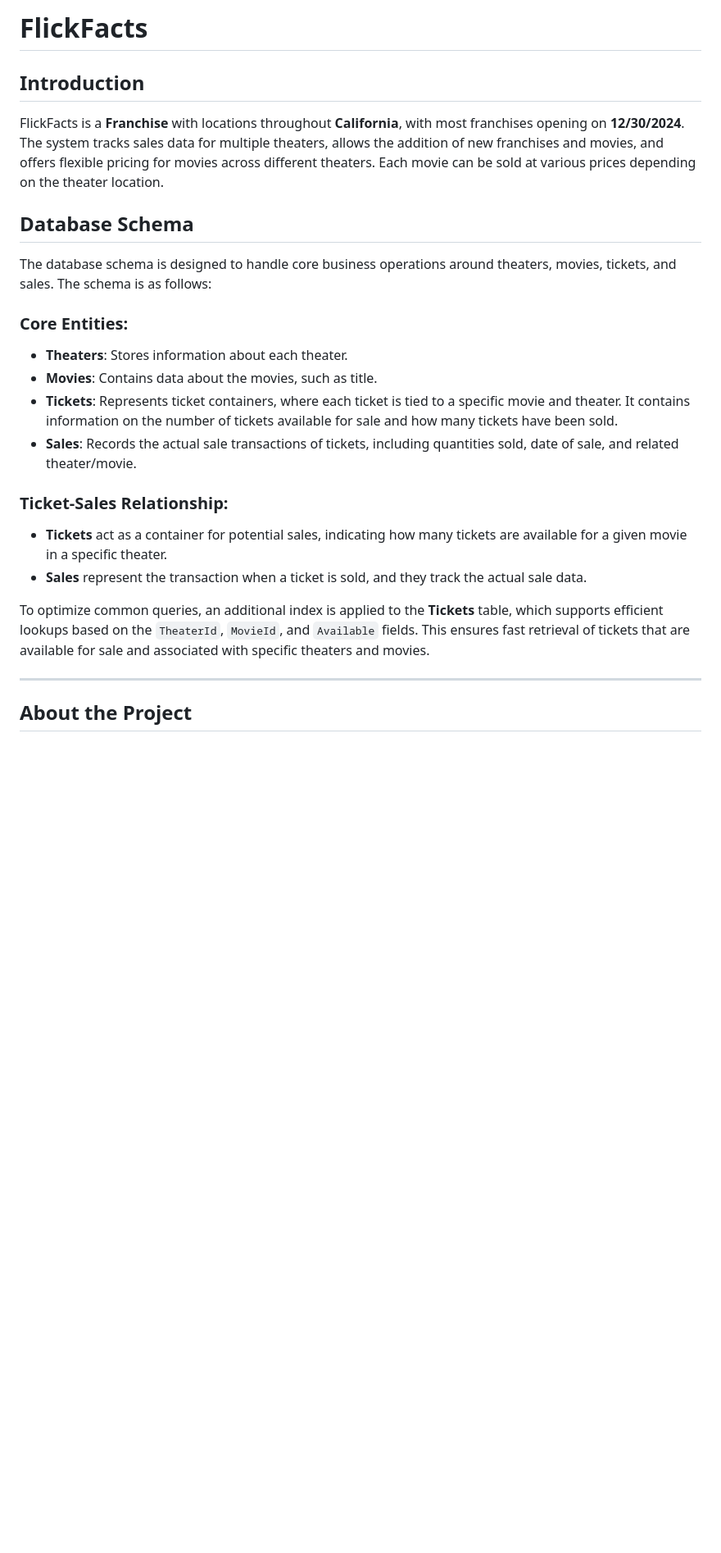
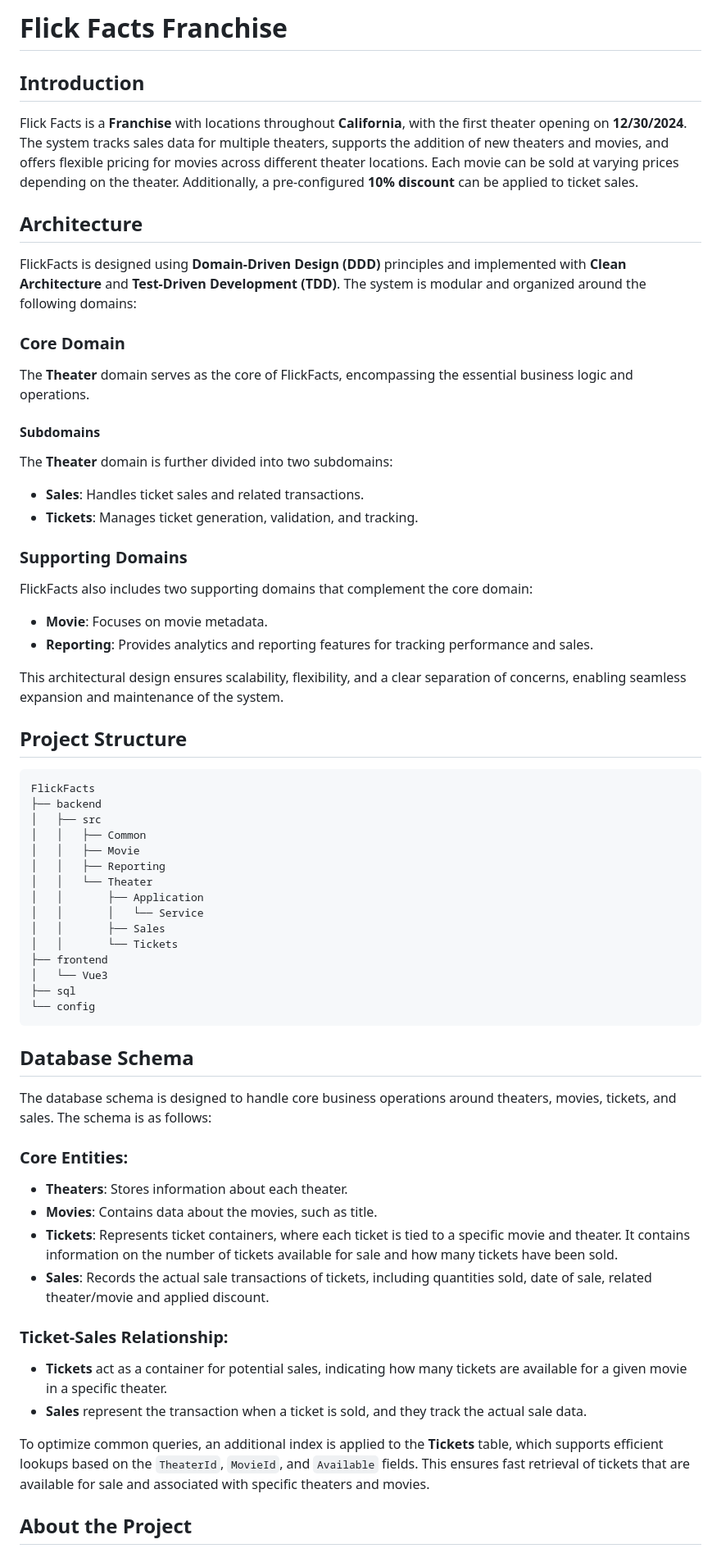
Before and after one commit to renereed1/FlickFacts, a Markdown page: README.md, the part around the change printed below. Shown: that part at 82% size. Rendered like a GitHub page; blank space fills up the shorter version.

````diff
--- a/README.md
+++ b/README.md
@@ -1,11 +1,57 @@
-# FlickFacts
+# Flick Facts Franchise
 
 ## Introduction
 
-FlickFacts is a **Franchise** with locations throughout **California**, with most franchises opening on **12/30/2024**.
-The system tracks sales data for multiple theaters, allows the addition of new franchises and movies, and offers
-flexible pricing for movies across different theaters. Each movie can be sold at various prices depending on the theater
-location.
+Flick Facts is a **Franchise** with locations throughout **California**, with the first theater opening on
+**12/30/2024**. The system tracks sales data for multiple theaters, supports the addition of new theaters and movies,
+and offers flexible pricing for movies across different theater locations. Each movie can be sold at varying prices
+depending on the theater. Additionally, a pre-configured **10% discount** can be applied to ticket sales.
+
+## Architecture ##
+
+FlickFacts is designed using **Domain-Driven Design (DDD)** principles and implemented with **Clean Architecture** and
+**Test-Driven Development (TDD)**. The system is modular and organized around the following domains:
+
+### Core Domain ###
+
+The **Theater** domain serves as the core of FlickFacts, encompassing the essential business logic and operations.
+
+#### Subdomains ####
+
+The **Theater** domain is further divided into two subdomains:
+
+- **Sales**: Handles ticket sales and related transactions.
+- **Tickets**: Manages ticket generation, validation, and tracking.
+
+### Supporting Domains ###
+
+FlickFacts also includes two supporting domains that complement the core domain:
+
+- **Movie**: Focuses on movie metadata.
+- **Reporting**: Provides analytics and reporting features for tracking performance and sales.
+
+This architectural design ensures scalability, flexibility, and a clear separation of concerns, enabling seamless
+expansion and maintenance of the system.
+
+## Project Structure
+
+```plaintext
+FlickFacts
+├── backend
+│   ├── src
+│   │   ├── Common
+│   │   ├── Movie
+│   │   ├── Reporting
+│   │   └── Theater
+│   │       ├── Application
+│   │       │   └── Service
+│   │       ├── Sales
+│   │       └── Tickets
+├── frontend
+│   └── Vue3
+├── sql
+└── config
+```
 
 ## Database Schema
 
@@ -18,8 +64,8 @@ schema is as follows:
 - **Movies**: Contains data about the movies, such as title.
 - **Tickets**: Represents ticket containers, where each ticket is tied to a specific movie and theater. It contains
   information on the number of tickets available for sale and how many tickets have been sold.
-- **Sales**: Records the actual sale transactions of tickets, including quantities sold, date of sale, and related
-  theater/movie.
+- **Sales**: Records the actual sale transactions of tickets, including quantities sold, date of sale, related
+  theater/movie and applied discount.
 
 ### Ticket-Sales Relationship:
 
@@ -31,7 +77,5 @@ To optimize common queries, an additional index is applied to the **Tickets** ta
 based on the `TheaterId`, `MovieId`, and `Available` fields. This ensures fast retrieval of tickets that are available
 for sale and associated with specific theaters and movies.
 
----
-
 ## About the Project
 
````
Also changed, not shown: other parts of README.md (+45 -134 lines).
